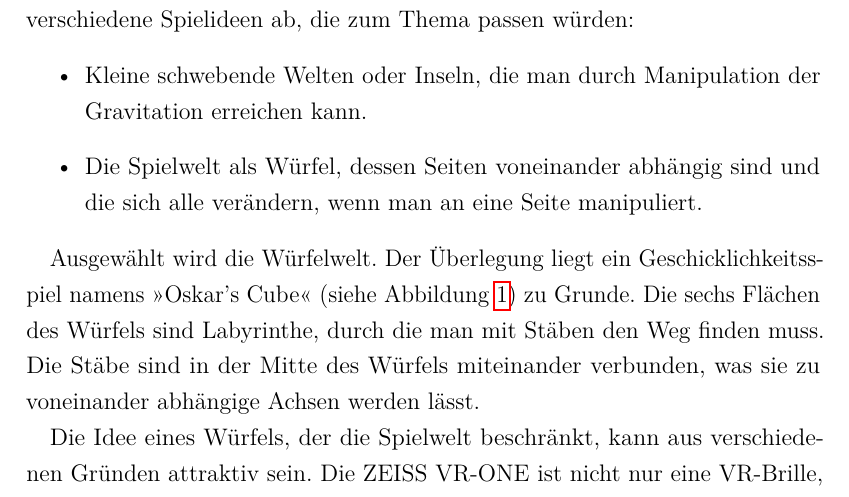
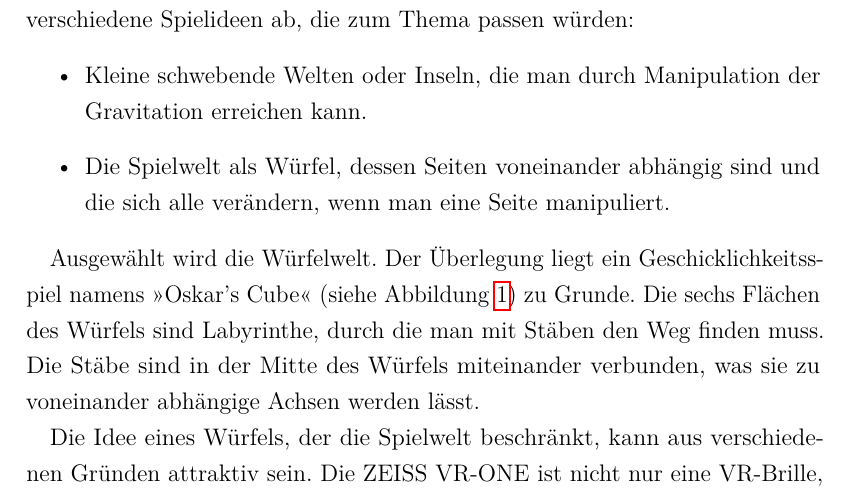
Before and after one commit to ASPePeX/inCubedGDD, a LaTeX document (Tex/Main.tex, which reads Tex/Ideenfindung.tex): part of page 5 of 26, cut so that both start at the same text. Compiled offline with pdfLaTeX.

Commit message:
korrektur

```diff
--- a/Tex/Ideenfindung.tex
+++ b/Tex/Ideenfindung.tex
@@ -3,7 +3,7 @@
 Nach der ersten Phase des ungeordneten Brainstormings zeichnen sich zwei verschiedene Spielideen ab, die zum Thema passen würden:
 \begin{itemize}
 \item Kleine schwebende Welten oder Inseln, die man durch Manipulation der Gravitation erreichen kann.
-\item Die Spielwelt als Würfel, dessen Seiten voneinander abhängig sind und die sich alle verändern, wenn man an eine Seite manipuliert.
+\item Die Spielwelt als Würfel, dessen Seiten voneinander abhängig sind und die sich alle verändern, wenn man eine Seite manipuliert.
 \end{itemize}
 
 Ausgewählt wird die Würfelwelt. Der Überlegung liegt ein Geschicklichkeitsspiel namens \enquote{Oskar's Cube} (siehe  Abbildung \ref{fig:Oskar}) zu Grunde. Die sechs Flächen des Würfels sind Labyrinthe, durch die man mit Stäben den Weg finden muss. Die Stäbe sind in der Mitte des Würfels miteinander verbunden, was sie zu voneinander abhängige Achsen werden lässt.
```
